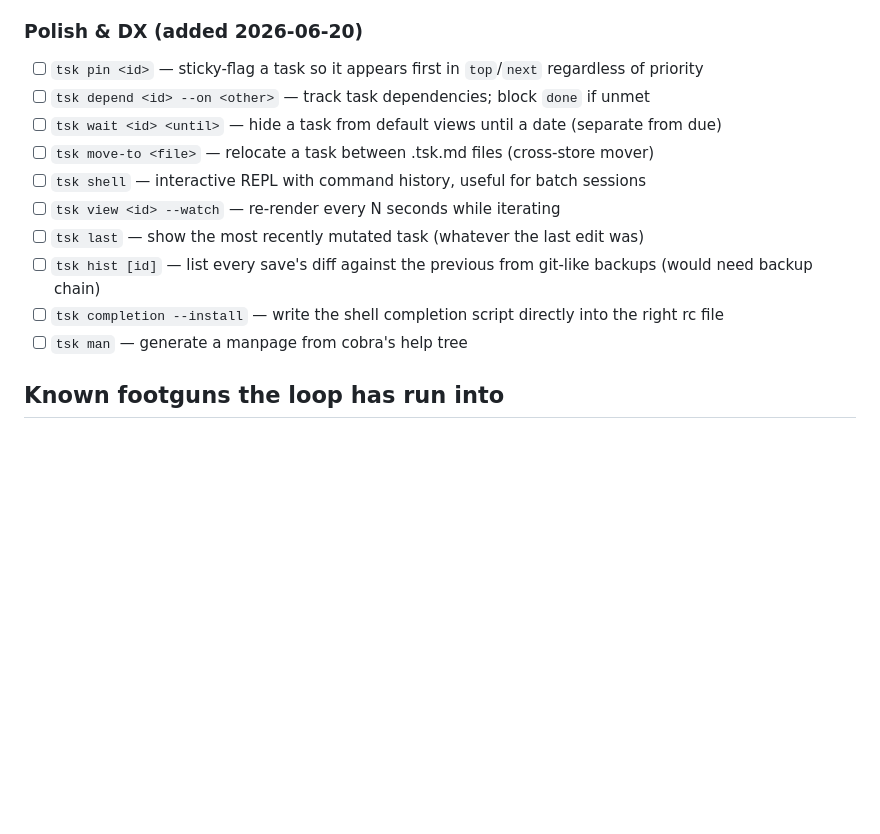
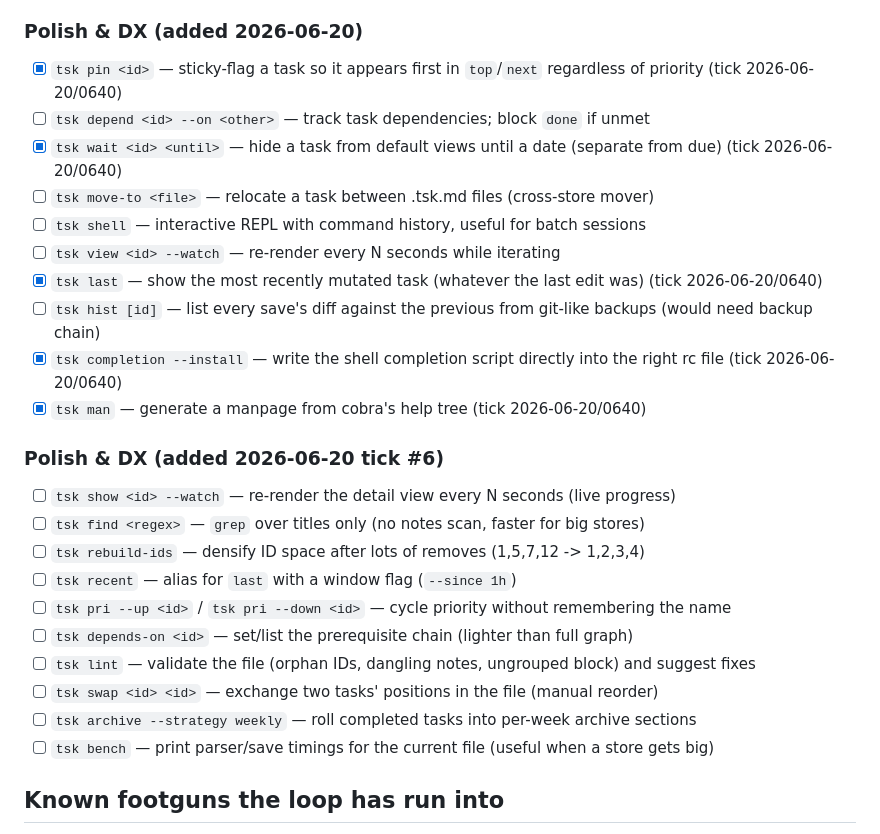
Before and after one commit to Sanjays2402/tsk, a Markdown page: .cron-state/STATE.md, the part around one of its changes. Rendered like a GitHub page; blank space fills up the shorter version.

```diff
--- a/.cron-state/STATE.md
+++ b/.cron-state/STATE.md
@@ -63,16 +63,29 @@ Pull the next 5 unstarted items per tick.
 
 ### Polish & DX (added 2026-06-20)
 
-- [ ] `tsk pin <id>` — sticky-flag a task so it appears first in `top`/`next` regardless of priority
+- [x] `tsk pin <id>` — sticky-flag a task so it appears first in `top`/`next` regardless of priority (tick 2026-06-20/0640)
 - [ ] `tsk depend <id> --on <other>` — track task dependencies; block `done` if unmet
-- [ ] `tsk wait <id> <until>` — hide a task from default views until a date (separate from due)
+- [x] `tsk wait <id> <until>` — hide a task from default views until a date (separate from due) (tick 2026-06-20/0640)
 - [ ] `tsk move-to <file>` — relocate a task between .tsk.md files (cross-store mover)
 - [ ] `tsk shell` — interactive REPL with command history, useful for batch sessions
 - [ ] `tsk view <id> --watch` — re-render every N seconds while iterating
-- [ ] `tsk last` — show the most recently mutated task (whatever the last edit was)
+- [x] `tsk last` — show the most recently mutated task (whatever the last edit was) (tick 2026-06-20/0640)
 - [ ] `tsk hist [id]` — list every save's diff against the previous from git-like backups (would need backup chain)
-- [ ] `tsk completion --install` — write the shell completion script directly into the right rc file
-- [ ] `tsk man` — generate a manpage from cobra's help tree
+- [x] `tsk completion --install` — write the shell completion script directly into the right rc file (tick 2026-06-20/0640)
+- [x] `tsk man` — generate a manpage from cobra's help tree (tick 2026-06-20/0640)
+
+### Polish & DX (added 2026-06-20 tick #6)
+
+- [ ] `tsk show <id> --watch` — re-render the detail view every N seconds (live progress)
+- [ ] `tsk find <regex>` — `grep` over titles only (no notes scan, faster for big stores)
+- [ ] `tsk rebuild-ids` — densify ID space after lots of removes (1,5,7,12 -> 1,2,3,4)
+- [ ] `tsk recent` — alias for `last` with a window flag (`--since 1h`)
+- [ ] `tsk pri --up <id>` / `tsk pri --down <id>` — cycle priority without remembering the name
+- [ ] `tsk depends-on <id>` — set/list the prerequisite chain (lighter than full graph)
+- [ ] `tsk lint` — validate the file (orphan IDs, dangling notes, ungrouped block) and suggest fixes
+- [ ] `tsk swap <id> <id>` — exchange two tasks' positions in the file (manual reorder)
+- [ ] `tsk archive --strategy weekly` — roll completed tasks into per-week archive sections
+- [ ] `tsk bench` — print parser/save timings for the current file (useful when a store gets big)
 
 ## Known footguns the loop has run into
 
```
Also changed, not shown: other parts of .cron-state/STATE.md (+60 -0 lines), .cron-state/sessions/2026-06-20-0640.md (added, +28 -0 lines).
